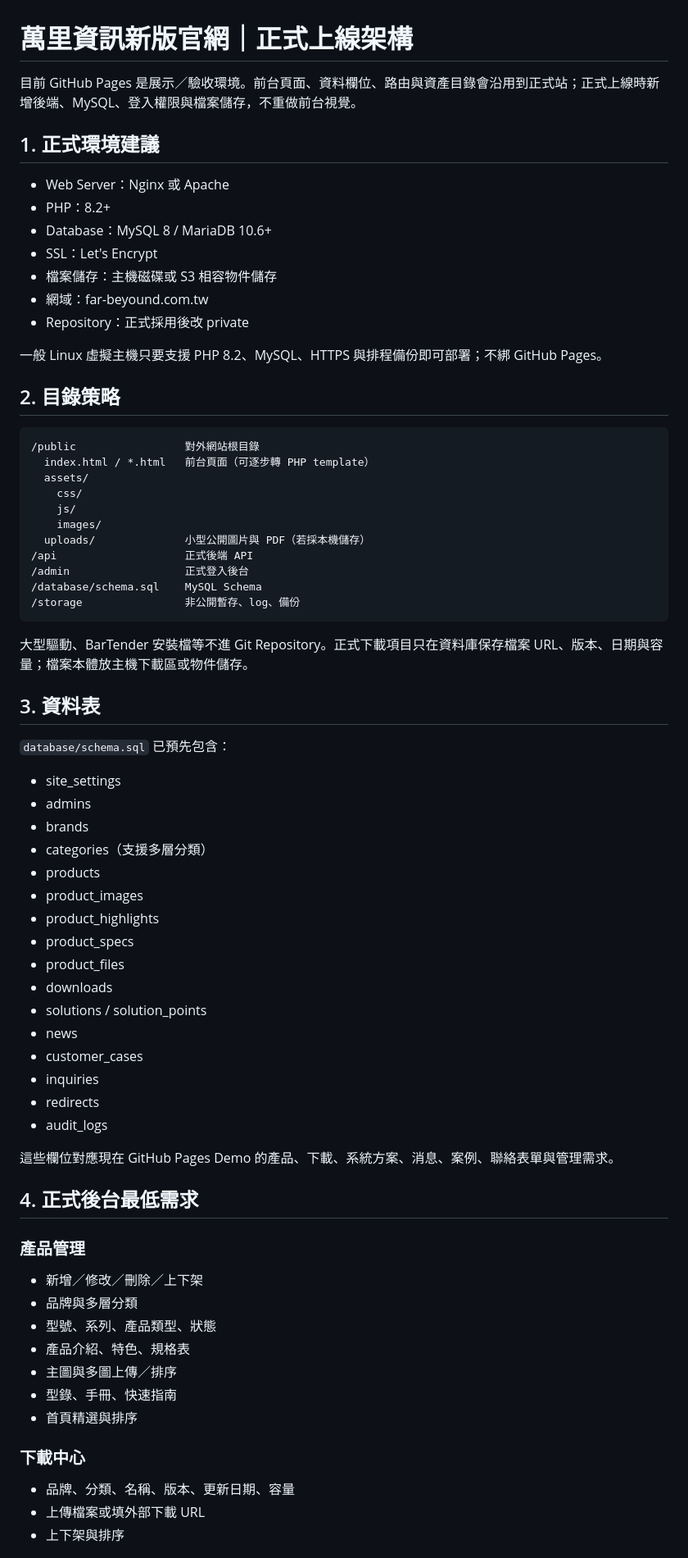
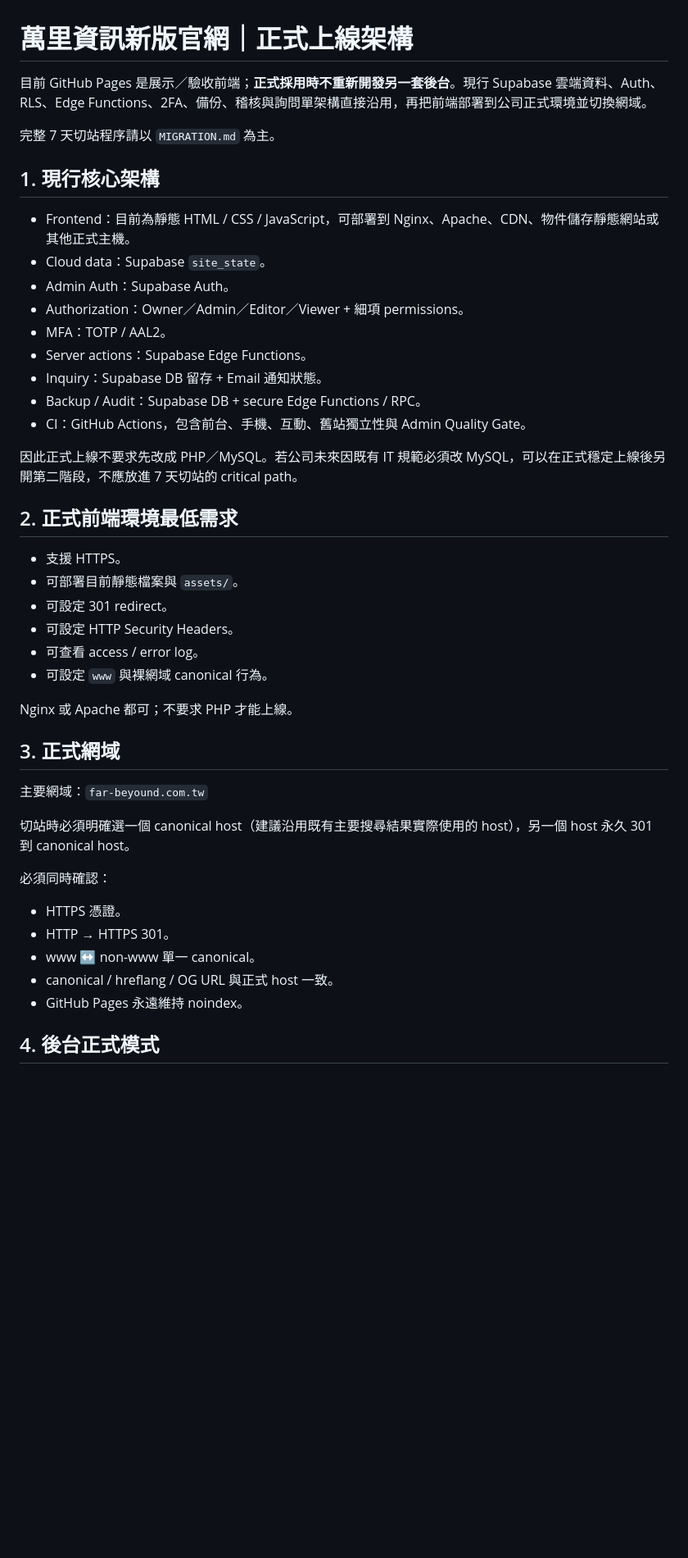
Before and after one commit to YKC1117/far-beyound-website, a Markdown page: PRODUCTION.md, the part around one of its changes. Shown at 82% size. Rendered like a GitHub page; blank space fills up the shorter version.

Commit message:
同步正式上線架構為現行 Supabase 方案 2026-09-12 16:29

````diff
--- a/PRODUCTION.md
+++ b/PRODUCTION.md
@@ -1,73 +1,47 @@
 # 萬里資訊新版官網｜正式上線架構
 
-目前 GitHub Pages 是展示／驗收環境。前台頁面、資料欄位、路由與資產目錄會沿用到正式站；正式上線時新增後端、MySQL、登入權限與檔案儲存，不重做前台視覺。
+目前 GitHub Pages 是展示／驗收前端；**正式採用時不重新開發另一套後台**。現行 Supabase 雲端資料、Auth、RLS、Edge Functions、2FA、備份、稽核與詢問單架構直接沿用，再把前端部署到公司正式環境並切換網域。
 
-## 1. 正式環境建議
+完整 7 天切站程序請以 `MIGRATION.md` 為主。
 
-- Web Server：Nginx 或 Apache
-- PHP：8.2+
-- Database：MySQL 8 / MariaDB 10.6+
-- SSL：Let's Encrypt
-- 檔案儲存：主機磁碟或 S3 相容物件儲存
-- 網域：far-beyound.com.tw
-- Repository：正式採用後改 private
+## 1. 現行核心架構
 
-一般 Linux 虛擬主機只要支援 PHP 8.2、MySQL、HTTPS 與排程備份即可部署；不綁 GitHub Pages。
+- Frontend：目前為靜態 HTML / CSS / JavaScript，可部署到 Nginx、Apache、CDN、物件儲存靜態網站或其他正式主機。
+- Cloud data：Supabase `site_state`。
+- Admin Auth：Supabase Auth。
+- Authorization：Owner／Admin／Editor／Viewer + 細項 permissions。
+- MFA：TOTP / AAL2。
+- Server actions：Supabase Edge Functions。
+- Inquiry：Supabase DB 留存 + Email 通知狀態。
+- Backup / Audit：Supabase DB + secure Edge Functions / RPC。
+- CI：GitHub Actions，包含前台、手機、互動、舊站獨立性與 Admin Quality Gate。
 
-## 2. 目錄策略
+因此正式上線不要求先改成 PHP／MySQL。若公司未來因既有 IT 規範必須改 MySQL，可以在正式穩定上線後另開第二階段，不應放進 7 天切站的 critical path。
 
-```text
-/public                 對外網站根目錄
-  index.html / *.html   前台頁面（可逐步轉 PHP template）
-  assets/
-    css/
-    js/
-    images/
-  uploads/              小型公開圖片與 PDF（若採本機儲存）
-/api                    正式後端 API
-/admin                  正式登入後台
-/database/schema.sql    MySQL Schema
-/storage                非公開暫存、log、備份
-```
+## 2. 正式前端環境最低需求
 
-大型驅動、BarTender 安裝檔等不進 Git Repository。正式下載項目只在資料庫保存檔案 URL、版本、日期與容量；檔案本體放主機下載區或物件儲存。
+- 支援 HTTPS。
+- 可部署目前靜態檔案與 `assets/`。
+- 可設定 301 redirect。
+- 可設定 HTTP Security Headers。
+- 可查看 access / error log。
+- 可設定 `www` 與裸網域 canonical 行為。
 
-## 3. 資料表
+Nginx 或 Apache 都可；不要求 PHP 才能上線。
 
-`database/schema.sql` 已預先包含：
+## 3. 正式網域
 
-- site_settings
-- admins
-- brands
-- categories（支援多層分類）
-- products
-- product_images
-- product_highlights
-- product_specs
-- product_files
-- downloads
-- solutions / solution_points
-- news
-- customer_cases
-- inquiries
-- redirects
-- audit_logs
+主要網域：`far-beyound.com.tw`
 
-這些欄位對應現在 GitHub Pages Demo 的產品、下載、系統方案、消息、案例、聯絡表單與管理需求。
+切站時必須明確選一個 canonical host（建議沿用既有主要搜尋結果實際使用的 host），另一個 host 永久 301 到 canonical host。
 
-## 4. 正式後台最低需求
+必須同時確認：
 
-### 產品管理
-- 新增／修改／刪除／上下架
-- 品牌與多層分類
-- 型號、系列、產品類型、狀態
-- 產品介紹、特色、規格表
-- 主圖與多圖上傳／排序
-- 型錄、手冊、快速指南
-- 首頁精選與排序
+- HTTPS 憑證。
+- HTTP → HTTPS 301。
+- www ↔ non-www 單一 canonical。
+- canonical / hreflang / OG URL 與正式 host 一致。
+- GitHub Pages 永遠維持 noindex。
 
-### 下載中心
-- 品牌、分類、名稱、版本、更新日期、容量
-- 上傳檔案或填外部下載 URL
-- 上下架與排序
+## 4. 後台正式模式
 
````
Also changed, not shown: other parts of PRODUCTION.md (+95 -48 lines).
